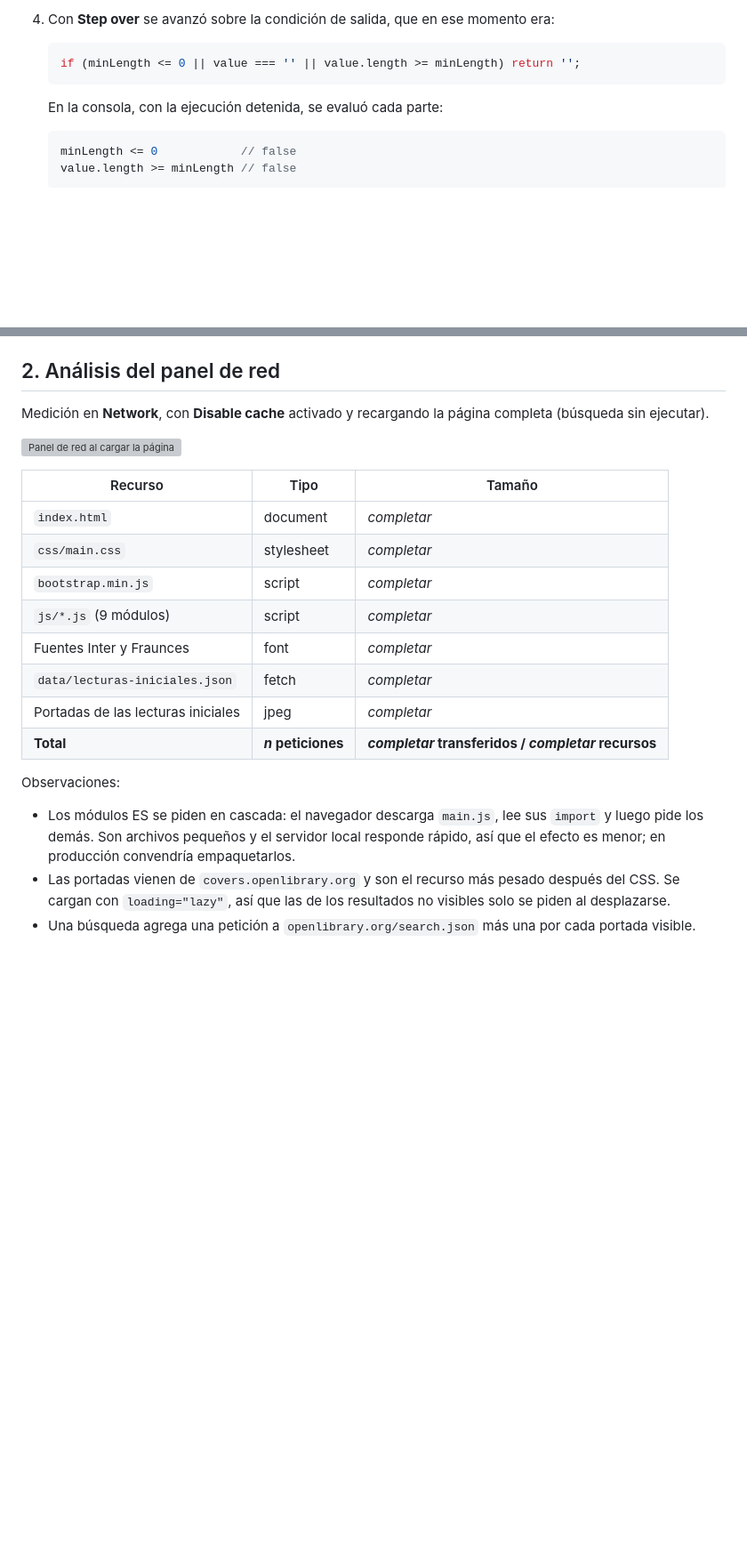
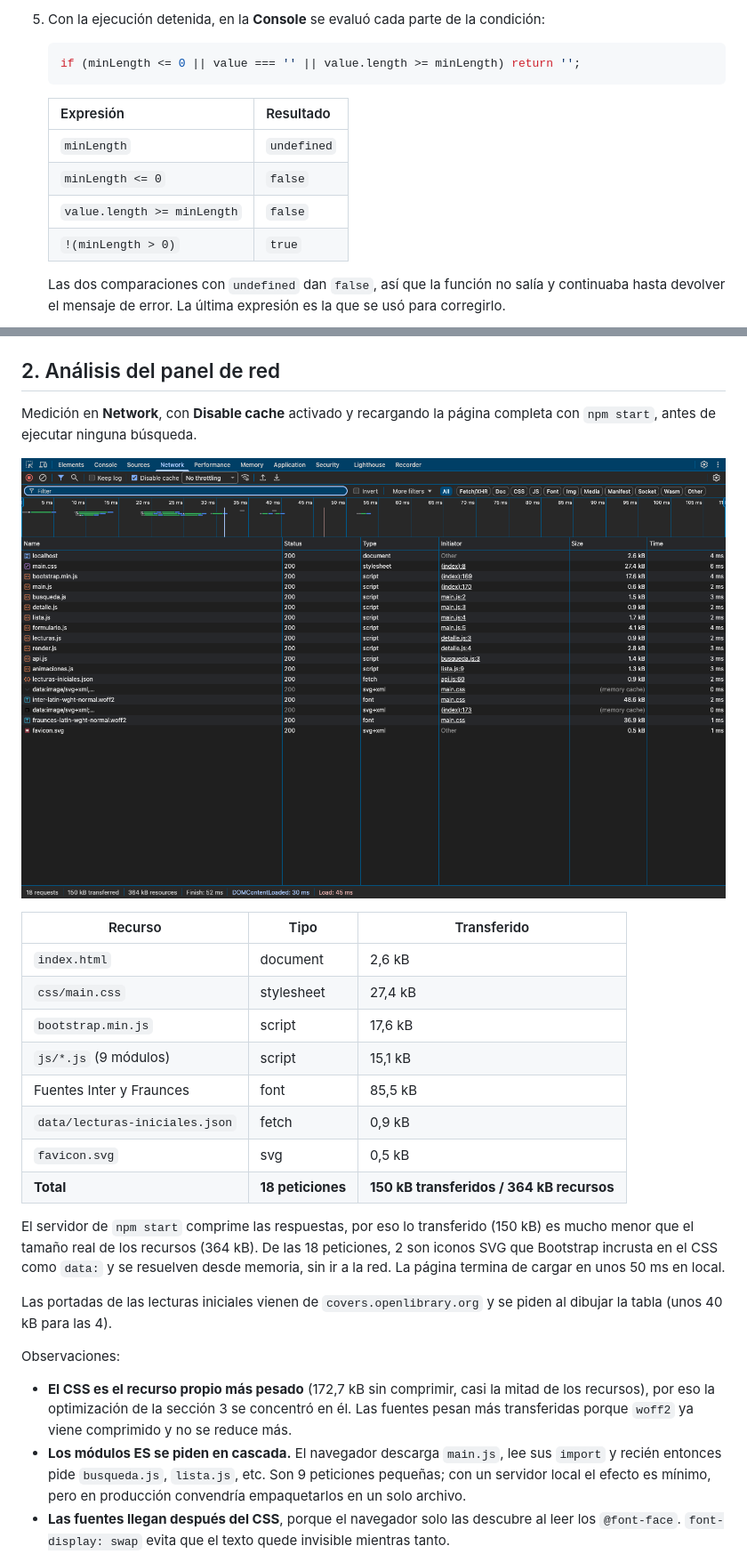
Before and after one commit to Moralitos28/tarea-2-estanteria-comun, a Markdown page: docs/depuracion.md, 2 parts joined by grey strips. Shown at 89% size. Drawn GitHub-style; pictures changed too: docs/capturas/04-red-carga.png (added); blank space fills up the shorter version; grey boxes are pictures that could not be loaded.

Commit message:
Documenta depuración, análisis de red y optimización con capturas

````diff
--- a/docs/depuracion.md
+++ b/docs/depuracion.md
@@ -29,14 +30,16 @@ La palabra `undefined` en el mensaje indicaba que algún valor se estaba leyendo
 
-4. Con **Step over** se avanzó sobre la condición de salida, que en ese momento era:
+5. Con la ejecución detenida, en la **Console** se evaluó cada parte de la condición:
 
    ```js
    if (minLength <= 0 || value === '' || value.length >= minLength) return '';
    ```
 
-   En la consola, con la ejecución detenida, se evaluó cada parte:
+   | Expresión | Resultado |
+   |---|---|
+   | `minLength` | `undefined` |
+   | `minLength <= 0` | `false` |
+   | `value.length >= minLength` | `false` |
+   | `!(minLength > 0)` | `true` |
 
-   ```js
-   minLength <= 0            // false
-   value.length >= minLength // false
-   ```
+   Las dos comparaciones con `undefined` dan `false`, así que la función no salía y continuaba hasta devolver el mensaje de error. La última expresión es la que se usó para corregirlo.
 
@@ -66,24 +67,28 @@ if (!(minLength > 0) || value === '' || value.length >= minLength) return '';
 
 ## 2. Análisis del panel de red
 
-Medición en **Network**, con **Disable cache** activado y recargando la página completa (búsqueda sin ejecutar).
+Medición en **Network**, con **Disable cache** activado y recargando la página completa con `npm start`, antes de ejecutar ninguna búsqueda.
 
 ![Panel de red al cargar la página](capturas/04-red-carga.png)
 
-| Recurso | Tipo | Tamaño |
+| Recurso | Tipo | Transferido |
 |---|---|---|
-| `index.html` | document | _completar_ |
-| `css/main.css` | stylesheet | _completar_ |
-| `bootstrap.min.js` | script | _completar_ |
-| `js/*.js` (9 módulos) | script | _completar_ |
-| Fuentes Inter y Fraunces | font | _completar_ |
-| `data/lecturas-iniciales.json` | fetch | _completar_ |
-| Portadas de las lecturas iniciales | jpeg | _completar_ |
-| **Total** | **_n_ peticiones** | **_completar_ transferidos / _completar_ recursos** |
+| `index.html` | document | 2,6 kB |
+| `css/main.css` | stylesheet | 27,4 kB |
+| `bootstrap.min.js` | script | 17,6 kB |
+| `js/*.js` (9 módulos) | script | 15,1 kB |
+| Fuentes Inter y Fraunces | font | 85,5 kB |
+| `data/lecturas-iniciales.json` | fetch | 0,9 kB |
+| `favicon.svg` | svg | 0,5 kB |
+| **Total** | **18 peticiones** | **150 kB transferidos / 364 kB recursos** |
+
+El servidor de `npm start` comprime las respuestas, por eso lo transferido (150 kB) es mucho menor que el tamaño real de los recursos (364 kB). De las 18 peticiones, 2 son iconos SVG que Bootstrap incrusta en el CSS como `data:` y se resuelven desde memoria, sin ir a la red. La página termina de cargar en unos 50 ms en local.
+
+Las portadas de las lecturas iniciales vienen de `covers.openlibrary.org` y se piden al dibujar la tabla (unos 40 kB para las 4).
 
 Observaciones:
 
-- Los módulos ES se piden en cascada: el navegador descarga `main.js`, lee sus `import` y luego pide los demás. Son archivos pequeños y el servidor local responde rápido, así que el efecto es menor; en producción convendría empaquetarlos.
-- Las portadas vienen de `covers.openlibrary.org` y son el recurso más pesado después del CSS. Se cargan con `loading="lazy"`, así que las de los resultados no visibles solo se piden al desplazarse.
-- Una búsqueda agrega una petición a `openlibrary.org/search.json` más una por cada portada visible.
+- **El CSS es el recurso propio más pesado** (172,7 kB sin comprimir, casi la mitad de los recursos), por eso la optimización de la sección 3 se concentró en él. Las fuentes pesan más transferidas porque `woff2` ya viene comprimido y no se reduce más.
+- **Los módulos ES se piden en cascada.** El navegador descarga `main.js`, lee sus `import` y recién entonces pide `busqueda.js`, `lista.js`, etc. Son 9 peticiones pequeñas; con un servidor local el efecto es mínimo, pero en producción convendría empaquetarlos en un solo archivo.
+- **Las fuentes llegan después del CSS**, porque el navegador solo las descubre al leer los `@font-face`. `font-display: swap` evita que el texto quede invisible mientras tanto.
 
````
Also changed, not shown: other parts of docs/depuracion.md (+15 -16 lines), docs/capturas/02-breakpoint-minlength.png (added), docs/capturas/03-consola-comparaciones.png (added), 4 other files.
